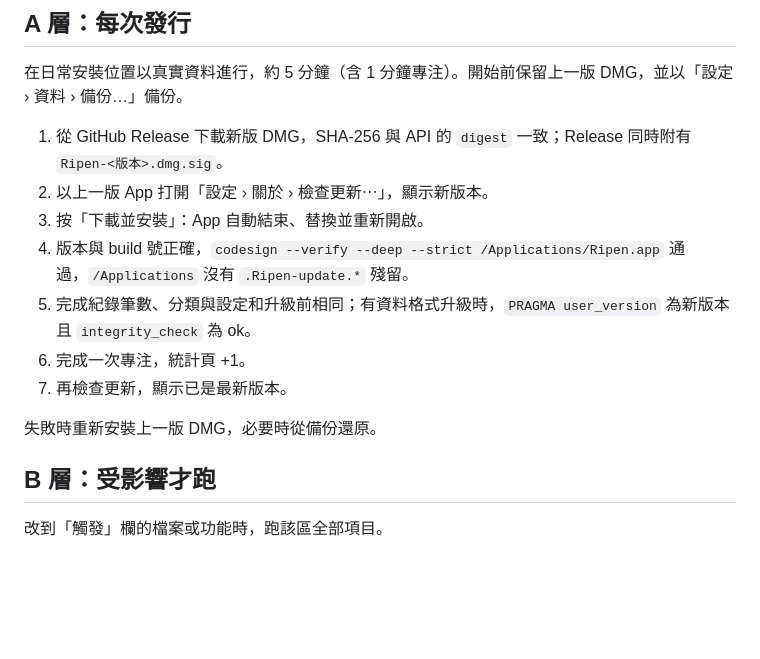
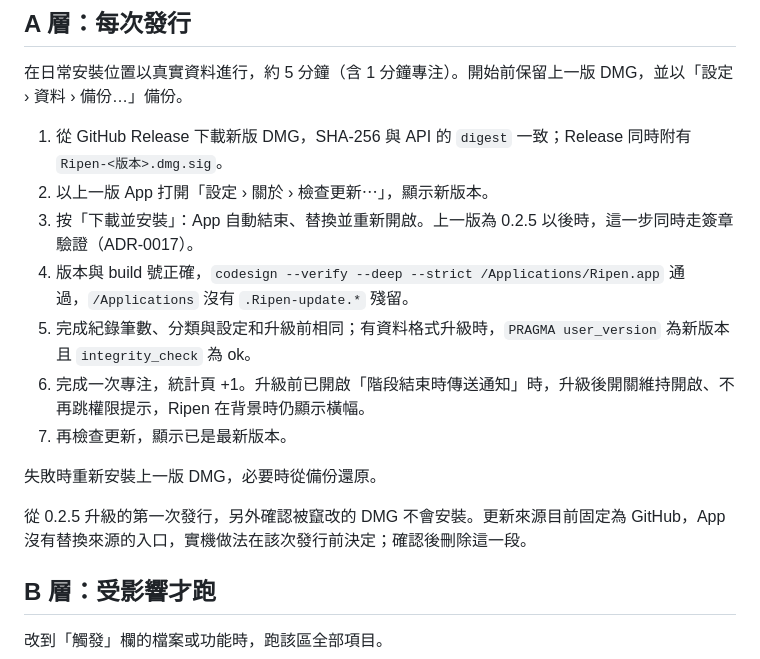
Before and after one commit to latteine1217/ripen, a Markdown page: docs/release-checklist.md, the part around the change. Rendered like a GitHub page; blank space fills up the shorter version.

Commit message:
docs: carry unverified update checks into the release checklist
Upgrading from 0.2.4 used the old checksum path and that version had no
notifications, so 0.2.5 could not show that signed updates install or that
notification permission survives an upgrade. The A tier now covers both.

Rejecting a tampered DMG is listed once for the first release after 0.2.5.
The update source is fixed to GitHub, so how to test it on a real install is
still undecided.

```diff
--- a/docs/release-checklist.md
+++ b/docs/release-checklist.md
@@ -26,13 +26,15 @@
 
 1. 從 GitHub Release 下載新版 DMG，SHA-256 與 API 的 `digest` 一致；Release 同時附有 `Ripen-<版本>.dmg.sig`。
 2. 以上一版 App 打開「設定 › 關於 › 檢查更新⋯」，顯示新版本。
-3. 按「下載並安裝」：App 自動結束、替換並重新開啟。
+3. 按「下載並安裝」：App 自動結束、替換並重新開啟。上一版為 0.2.5 以後時，這一步同時走簽章驗證（ADR-0017）。
 4. 版本與 build 號正確，`codesign --verify --deep --strict /Applications/Ripen.app` 通過，`/Applications` 沒有 `.Ripen-update.*` 殘留。
 5. 完成紀錄筆數、分類與設定和升級前相同；有資料格式升級時，`PRAGMA user_version` 為新版本且 `integrity_check` 為 ok。
-6. 完成一次專注，統計頁 +1。
+6. 完成一次專注，統計頁 +1。升級前已開啟「階段結束時傳送通知」時，升級後開關維持開啟、不再跳權限提示，Ripen 在背景時仍顯示橫幅。
 7. 再檢查更新，顯示已是最新版本。
 
 失敗時重新安裝上一版 DMG，必要時從備份還原。
+
+從 0.2.5 升級的第一次發行，另外確認被竄改的 DMG 不會安裝。更新來源目前固定為 GitHub，App 沒有替換來源的入口，實機做法在該次發行前決定；確認後刪除這一段。
 
 ## B 層：受影響才跑
 
```
